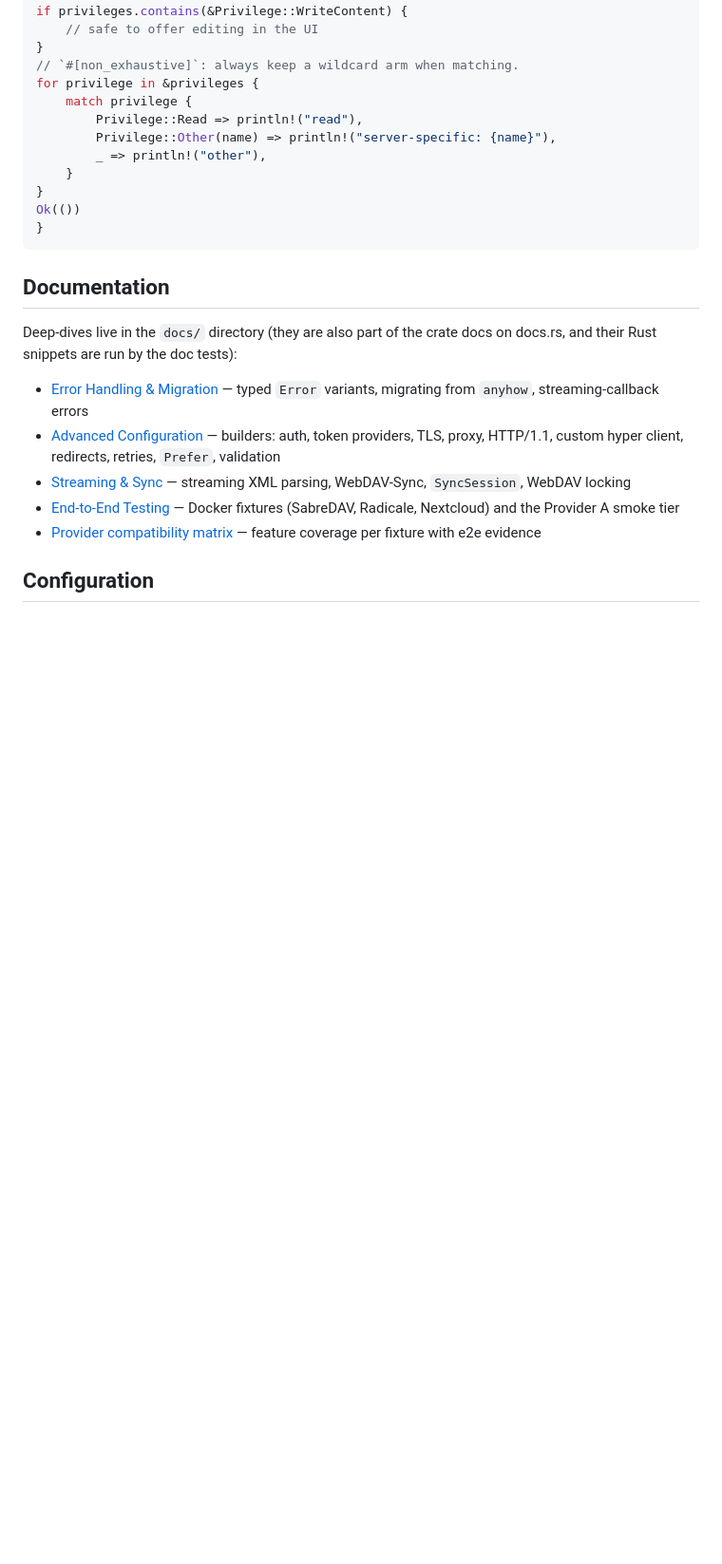
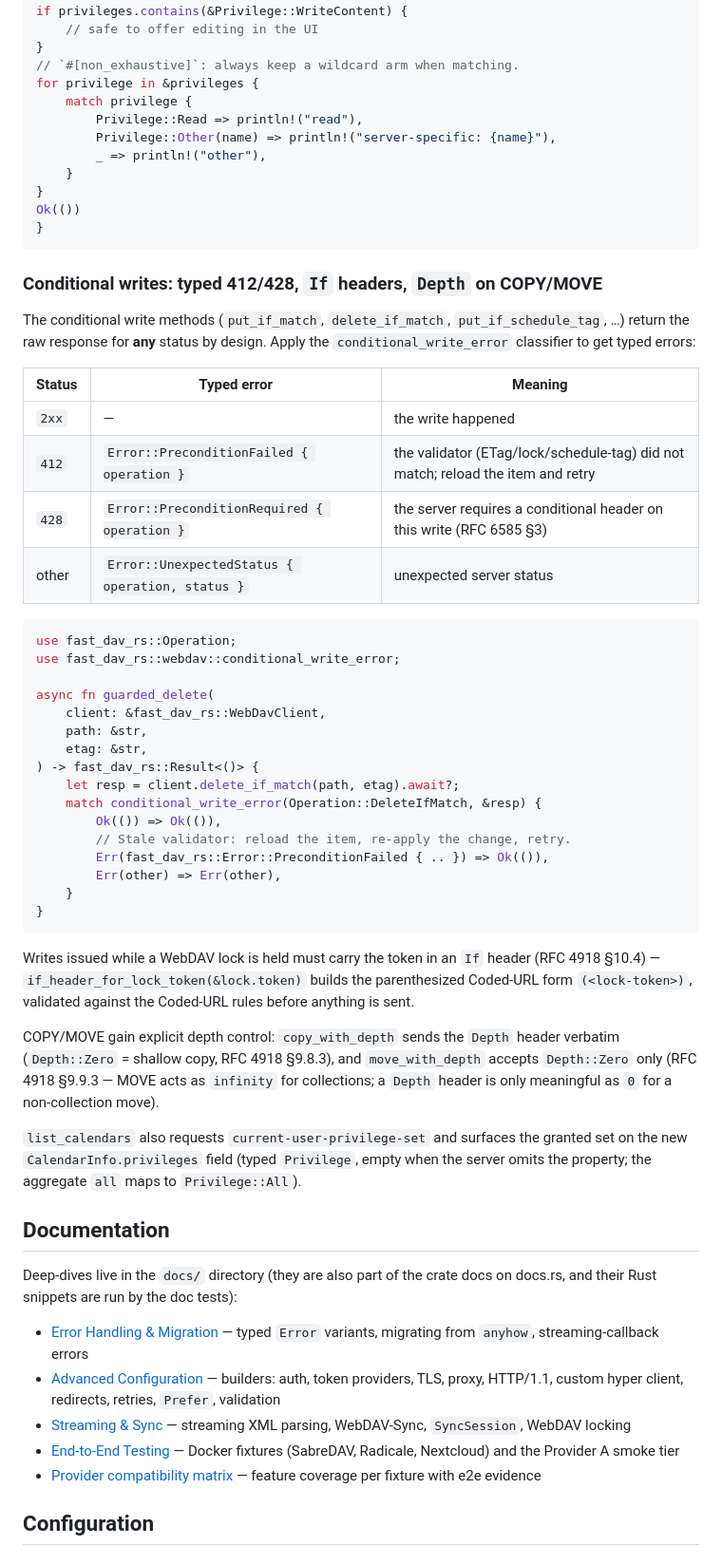
Before and after one commit to Goopil/fast-dav-rs, a Markdown page: README.md, the part around one of its changes. Shown at 95% size. GitHub-like rendering; blank space fills up the shorter version.

````diff
--- a/README.md
+++ b/README.md
@@ -242,6 +243,54 @@ for privilege in &privileges {
 Ok(())
 }
 ```
+
+### Conditional writes: typed 412/428, `If` headers, `Depth` on COPY/MOVE
+
+The conditional write methods (`put_if_match`, `delete_if_match`,
+`put_if_schedule_tag`, …) return the raw response for **any** status by
+design. Apply the `conditional_write_error` classifier to get typed errors:
+
+| Status  | Typed error                                   | Meaning                                                                                       |
+|---------|-----------------------------------------------|-----------------------------------------------------------------------------------------------|
+| `2xx`   | —                                             | the write happened                                                                             |
+| `412`   | `Error::PreconditionFailed { operation }`     | the validator (ETag/lock/schedule-tag) did not match; reload the item and retry                |
+| `428`   | `Error::PreconditionRequired { operation }`   | the server requires a conditional header on this write (RFC 6585 §3)                           |
+| other   | `Error::UnexpectedStatus { operation, status }` | unexpected server status                                                                     |
+
+```rust
+use fast_dav_rs::Operation;
+use fast_dav_rs::webdav::conditional_write_error;
+
+async fn guarded_delete(
+    client: &fast_dav_rs::WebDavClient,
+    path: &str,
+    etag: &str,
+) -> fast_dav_rs::Result<()> {
+    let resp = client.delete_if_match(path, etag).await?;
+    match conditional_write_error(Operation::DeleteIfMatch, &resp) {
+        Ok(()) => Ok(()),
+        // Stale validator: reload the item, re-apply the change, retry.
+        Err(fast_dav_rs::Error::PreconditionFailed { .. }) => Ok(()),
+        Err(other) => Err(other),
+    }
+}
+```
+
+Writes issued while a WebDAV lock is held must carry the token in an `If`
+header (RFC 4918 §10.4) — `if_header_for_lock_token(&lock.token)` builds
+the parenthesized Coded-URL form `(<lock-token>)`, validated against the
+Coded-URL rules before anything is sent.
+
+COPY/MOVE gain explicit depth control: `copy_with_depth` sends the `Depth`
+header verbatim (`Depth::Zero` = shallow copy, RFC 4918 §9.8.3), and
+`move_with_depth` accepts `Depth::Zero` only (RFC 4918 §9.9.3 — MOVE acts
+as `infinity` for collections; a `Depth` header is only meaningful as `0`
+for a non-collection move).
+
+`list_calendars` also requests `current-user-privilege-set` and surfaces
+the granted set on the new `CalendarInfo.privileges` field (typed
+`Privilege`, empty when the server omits the property; the aggregate
+`all` maps to `Privilege::All`).
 
 ## Documentation
 
````
Also changed, not shown: other parts of README.md (+3 -2 lines), CHANGELOG.md (+36 -0 lines), docs/error-handling.md (+4 -1 lines).
